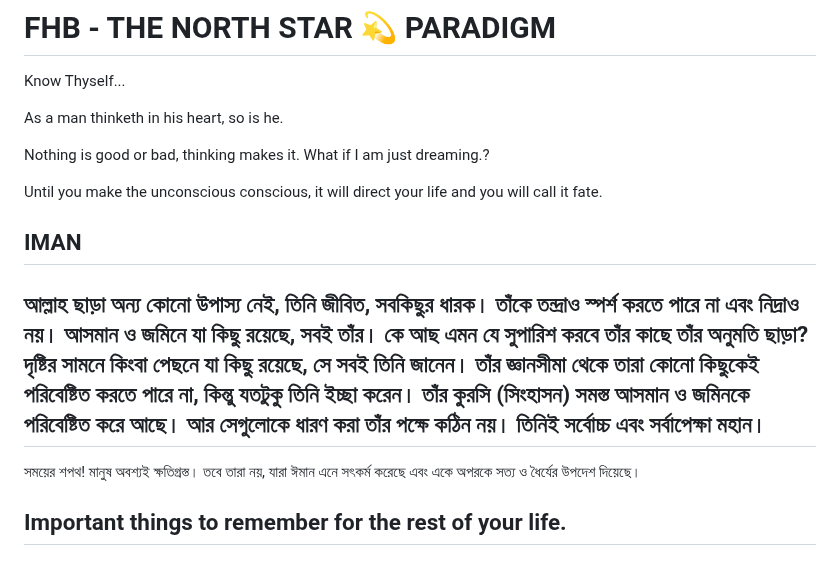
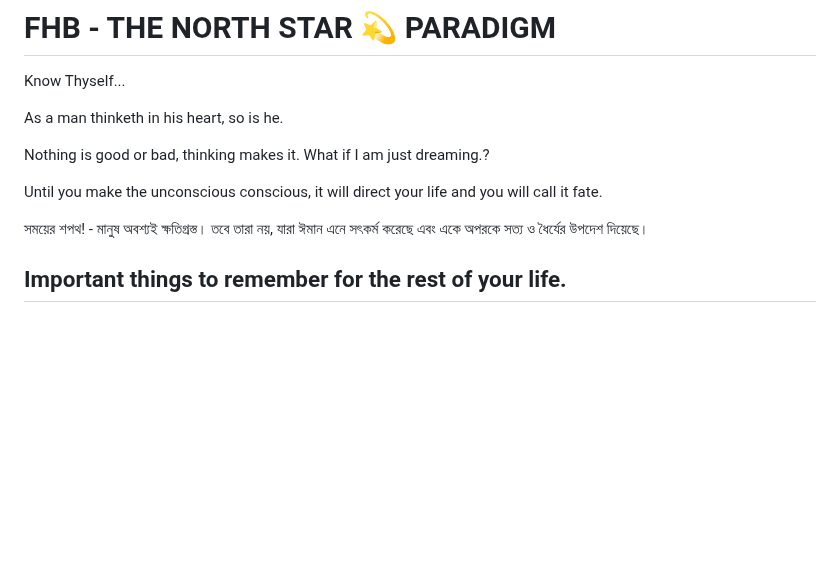
Before and after one commit to fhbthenorthstar/fhbthenorthstar.github.io, a Markdown page: README.md, the part around the change. GitHub-like rendering; blank space fills up the shorter version.

```diff
--- a/README.md
+++ b/README.md
@@ -7,14 +7,7 @@ Nothing is good or bad, thinking makes it. What if I am just dreaming.?
 
 Until you make the unconscious conscious, it will direct your life and you will call it fate.
 
-## IMAN
-আল্লাহ ছাড়া অন্য কোনো উপাস্য নেই, তিনি জীবিত, সবকিছুর ধারক। তাঁকে তন্দ্রাও স্পর্শ করতে পারে না এবং নিদ্রাও নয়।
-আসমান ও জমিনে যা কিছু রয়েছে, সবই তাঁর। কে আছ এমন যে সুপারিশ করবে তাঁর কাছে তাঁর অনুমতি ছাড়া?
-দৃষ্টির সামনে কিংবা পেছনে যা কিছু রয়েছে, সে সবই তিনি জানেন। তাঁর জ্ঞানসীমা থেকে তারা কোনো কিছুকেই পরিবেষ্টিত করতে পারে না, কিন্তু যতটুকু তিনি ইচ্ছা করেন। তাঁর কুরসি (সিংহাসন) সমস্ত আসমান ও জমিনকে পরিবেষ্টিত করে আছে।
-আর সেগুলোকে ধারণ করা তাঁর পক্ষে কঠিন নয়। তিনিই সর্বোচ্চ এবং সর্বাপেক্ষা মহান।
----
-সময়ের শপথ!
-মানুষ অবশ্যই ক্ষতিগ্রস্ত। তবে তারা নয়, যারা ঈমান এনে সৎকর্ম করেছে এবং একে অপরকে সত্য ও ধৈর্যের উপদেশ দিয়েছে।
+সময়ের শপথ! - মানুষ অবশ্যই ক্ষতিগ্রস্ত। তবে তারা নয়, যারা ঈমান এনে সৎকর্ম করেছে এবং একে অপরকে সত্য ও ধৈর্যের উপদেশ দিয়েছে।
 
 ## Important things to remember for the rest of your life.
 ### MASTER ALGORITHM OF LIFE
```
